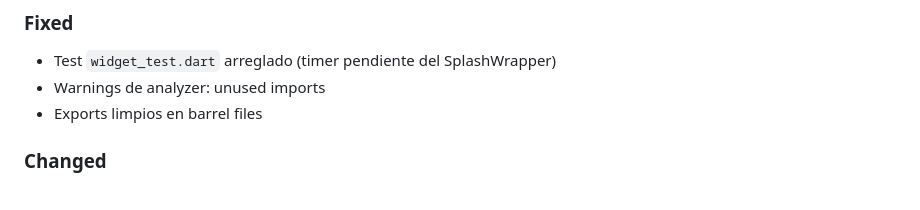
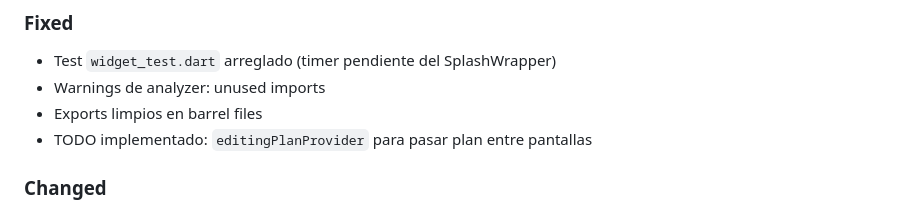
Before and after one commit to Arkus0/Juan-Tracker, a Markdown page: CHANGELOG.md, the part around the change. GitHub-like rendering.

Commit message:
docs: Update CHANGELOG with editingPlanProvider fix

```diff
--- a/CHANGELOG.md
+++ b/CHANGELOG.md
@@ -70,6 +70,7 @@ y este proyecto adhiere a [Semantic Versioning](https://semver.org/lang/es/).
 - Test `widget_test.dart` arreglado (timer pendiente del SplashWrapper)
 - Warnings de analyzer: unused imports
 - Exports limpios en barrel files
+- TODO implementado: `editingPlanProvider` para pasar plan entre pantallas
 
 ### Changed
 - Actualizado `app.dart` para usar `MaterialApp.router`
```
